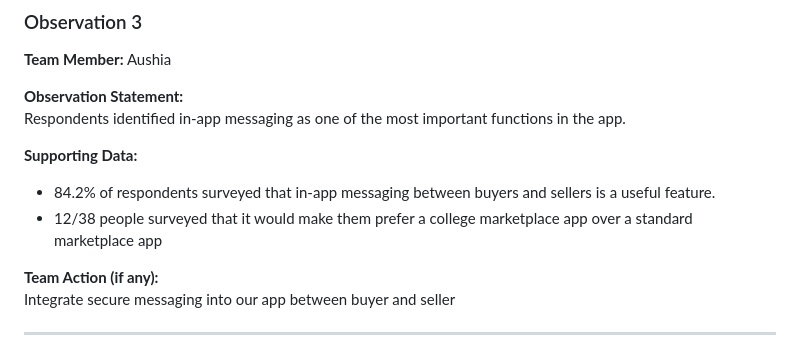
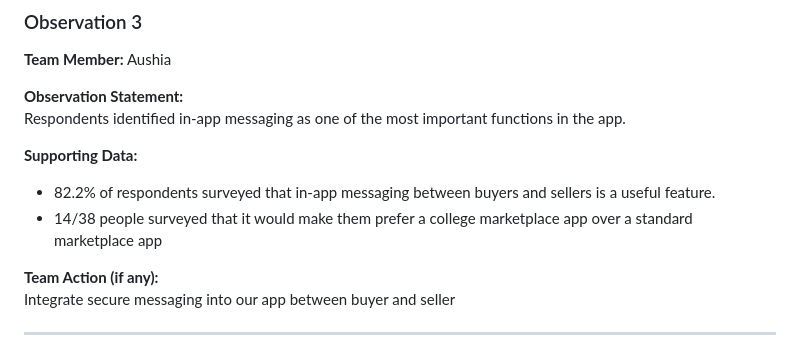
Before and after one commit to Triarite/CollegeMarketplace305, a Markdown page: docs/UserResearch.md, the part around the change. Rendered like a GitHub page.

```diff
--- a/docs/UserResearch.md
+++ b/docs/UserResearch.md
@@ -44,8 +44,8 @@ add a feature when the student can scan the book and it can instantly set up the
 Respondents identified in-app messaging as one of the most important functions in the app.
 
 **Supporting Data:**
-- 84.2% of respondents surveyed that in-app messaging between buyers and sellers is a useful feature.
-- 12/38 people surveyed that it would make them prefer a college marketplace app over a standard marketplace app
+- 82.2% of respondents surveyed that in-app messaging between buyers and sellers is a useful feature.
+- 14/38 people surveyed that it would make them prefer a college marketplace app over a standard marketplace app
 
 **Team Action (if any):**
 Integrate secure messaging into our app between buyer and seller
```
